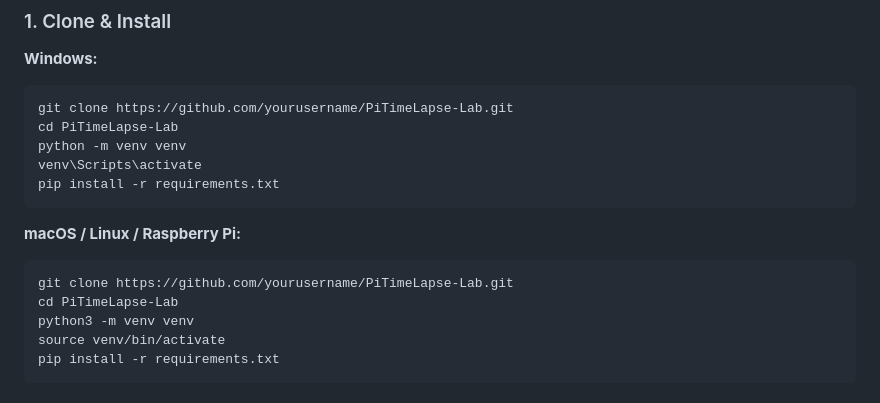
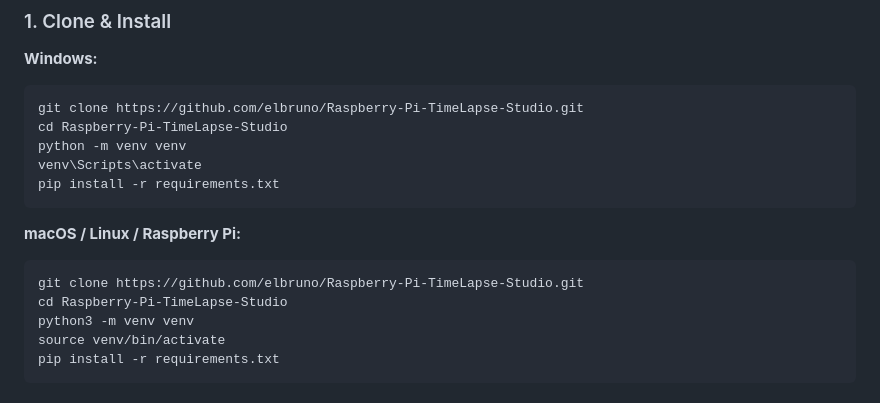
Before and after one commit to elbruno/Raspberry-Pi-TimeLapse-Studio, a Markdown page: README.md, the part around the change. GitHub-like rendering.

Commit message:
Update clone instructions in README.md to reflect correct repository URL

````diff
--- a/README.md
+++ b/README.md
@@ -31,8 +31,8 @@ Capture photos from your Pi camera, USB webcam, or built-in laptop camera. Save
 **Windows:**
 
 ```powershell
-git clone https://github.com/yourusername/PiTimeLapse-Lab.git
-cd PiTimeLapse-Lab
+git clone https://github.com/elbruno/Raspberry-Pi-TimeLapse-Studio.git
+cd Raspberry-Pi-TimeLapse-Studio
 python -m venv venv
 venv\Scripts\activate
 pip install -r requirements.txt
@@ -41,8 +41,8 @@ pip install -r requirements.txt
 **macOS / Linux / Raspberry Pi:**
 
 ```bash
-git clone https://github.com/yourusername/PiTimeLapse-Lab.git
-cd PiTimeLapse-Lab
+git clone https://github.com/elbruno/Raspberry-Pi-TimeLapse-Studio.git
+cd Raspberry-Pi-TimeLapse-Studio
 python3 -m venv venv
 source venv/bin/activate
 pip install -r requirements.txt
````
